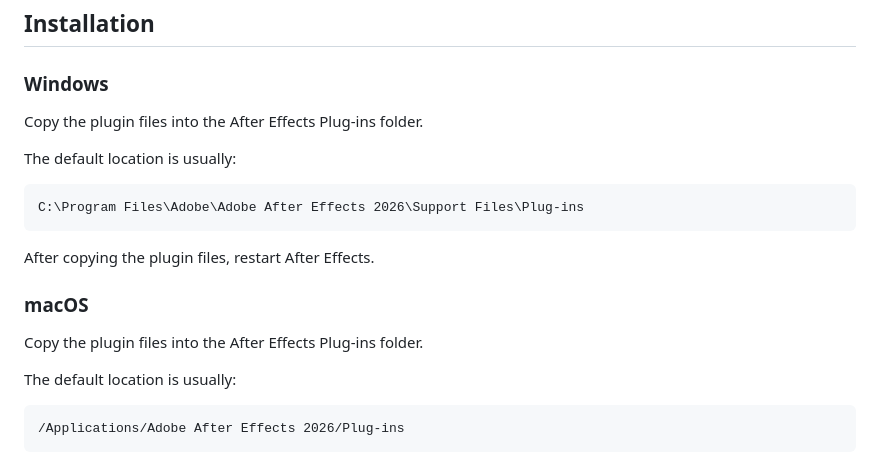
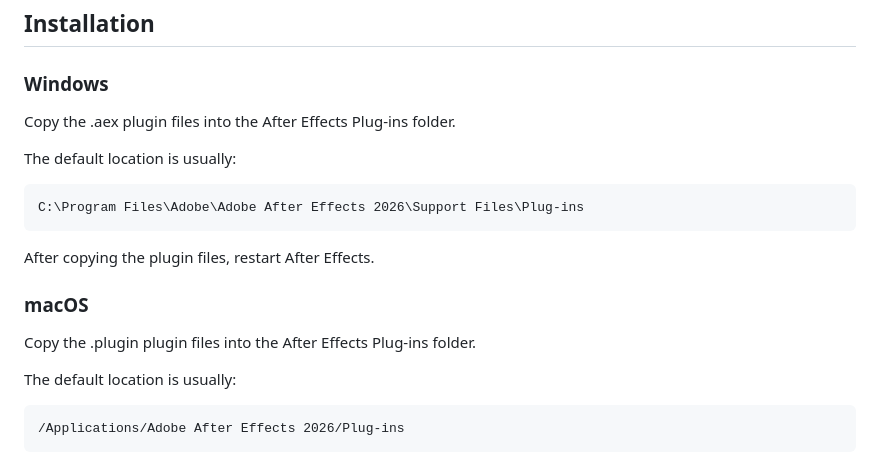
Before and after one commit to Kiri-Innovation/Gaussian-Splatting-plugin-by-KIRI-Engine, a Markdown page: README.md, the part around the change. GitHub-like rendering.

```diff
--- a/README.md
+++ b/README.md
@@ -35,7 +35,7 @@ The release package may include:
 
 ### Windows
 
-Copy the plugin files into the After Effects Plug-ins folder.
+Copy the .aex plugin files into the After Effects Plug-ins folder.
 
 The default location is usually:
 
@@ -48,7 +48,7 @@ After copying the plugin files, restart After Effects.
 
 ### macOS
 
-Copy the plugin files into the After Effects Plug-ins folder.
+Copy the .plugin plugin files into the After Effects Plug-ins folder.
 
 The default location is usually:
 
```
